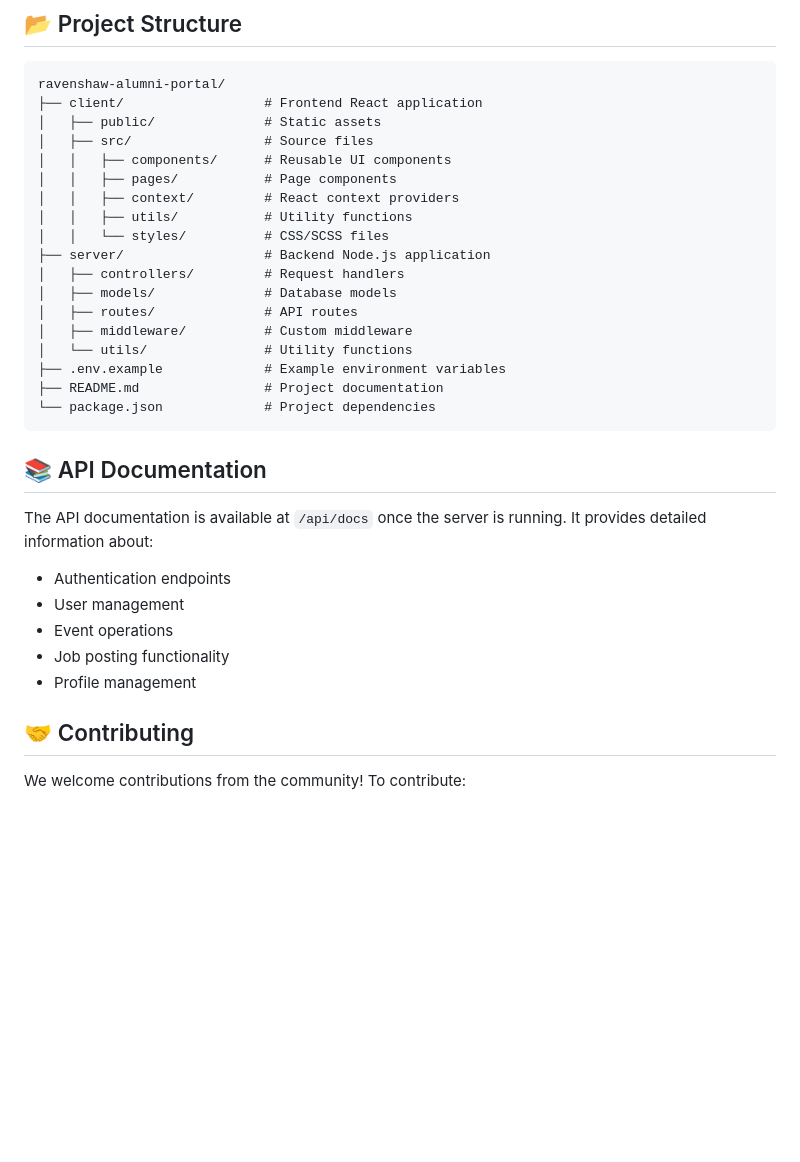
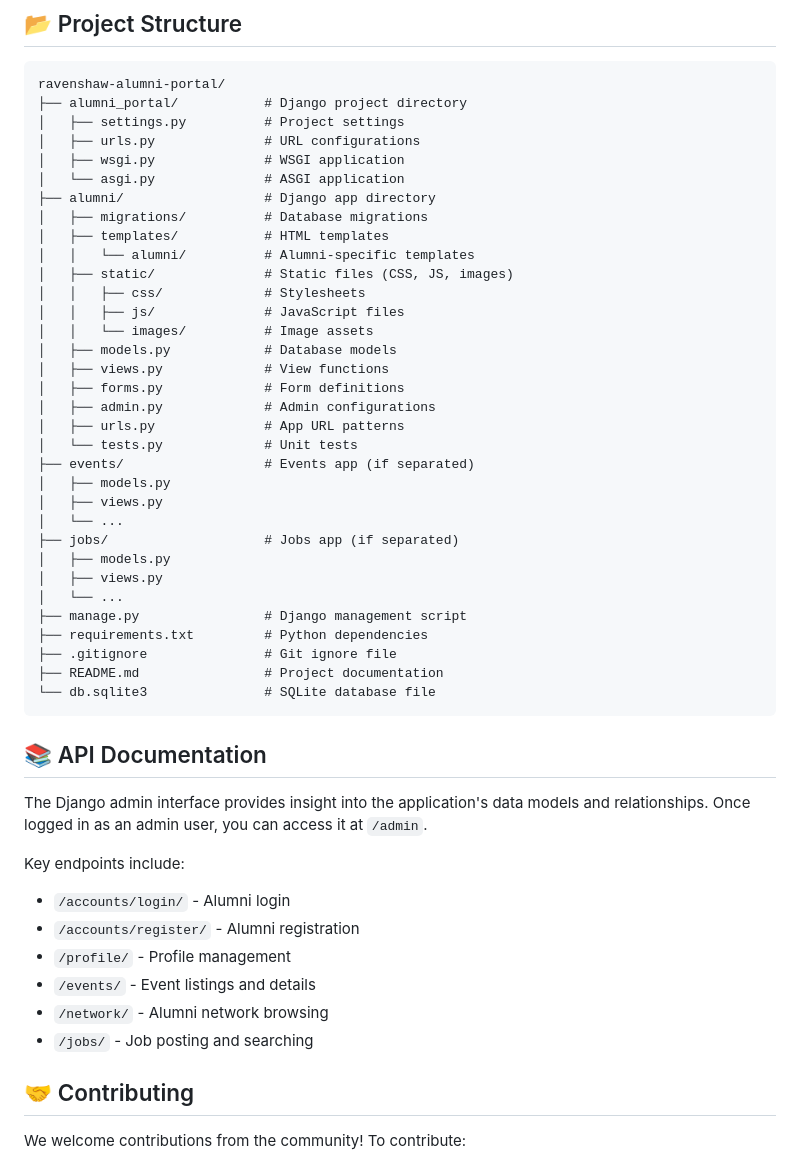
Before and after one commit to Gaurav5189/RU-AlumniProject, a Markdown page: README.md, the part around the change printed below. Rendered like a GitHub page; blank space fills up the shorter version.

````diff
--- a/README.md
+++ b/README.md
@@ -130,34 +134,52 @@ npm run dev
 
 ```
 ravenshaw-alumni-portal/
-├── client/                  # Frontend React application
-│   ├── public/              # Static assets
-│   ├── src/                 # Source files
-│   │   ├── components/      # Reusable UI components
-│   │   ├── pages/           # Page components
-│   │   ├── context/         # React context providers
-│   │   ├── utils/           # Utility functions
-│   │   └── styles/          # CSS/SCSS files
-├── server/                  # Backend Node.js application
-│   ├── controllers/         # Request handlers
-│   ├── models/              # Database models
-│   ├── routes/              # API routes
-│   ├── middleware/          # Custom middleware
-│   └── utils/               # Utility functions
-├── .env.example             # Example environment variables
+├── alumni_portal/           # Django project directory
+│   ├── settings.py          # Project settings
+│   ├── urls.py              # URL configurations
+│   ├── wsgi.py              # WSGI application
+│   └── asgi.py              # ASGI application
+├── alumni/                  # Django app directory
+│   ├── migrations/          # Database migrations
+│   ├── templates/           # HTML templates
+│   │   └── alumni/          # Alumni-specific templates
+│   ├── static/              # Static files (CSS, JS, images)
+│   │   ├── css/             # Stylesheets
+│   │   ├── js/              # JavaScript files
+│   │   └── images/          # Image assets
+│   ├── models.py            # Database models
+│   ├── views.py             # View functions
+│   ├── forms.py             # Form definitions
+│   ├── admin.py             # Admin configurations
+│   ├── urls.py              # App URL patterns
+│   └── tests.py             # Unit tests
+├── events/                  # Events app (if separated)
+│   ├── models.py
+│   ├── views.py
+│   └── ...
+├── jobs/                    # Jobs app (if separated)
+│   ├── models.py
+│   ├── views.py
+│   └── ...
+├── manage.py                # Django management script
+├── requirements.txt         # Python dependencies
+├── .gitignore               # Git ignore file
 ├── README.md                # Project documentation
-└── package.json             # Project dependencies
+└── db.sqlite3               # SQLite database file
 ```
 
 ## 📚 API Documentation <a name="api-documentation"></a>
 
-The API documentation is available at `/api/docs` once the server is running. It provides detailed information about:
+The Django admin interface provides insight into the application's data models and relationships. Once logged in as an admin user, you can access it at `/admin`.
 
-- Authentication endpoints
-- User management
-- Event operations
-- Job posting functionality
-- Profile management
+Key endpoints include:
+
+- `/accounts/login/` - Alumni login
+- `/accounts/register/` - Alumni registration
+- `/profile/` - Profile management
+- `/events/` - Event listings and details
+- `/network/` - Alumni network browsing
+- `/jobs/` - Job posting and searching
 
 ## 🤝 Contributing <a name="contributing"></a>
 
````
Also changed, not shown: other parts of README.md (+18 -14 lines).
